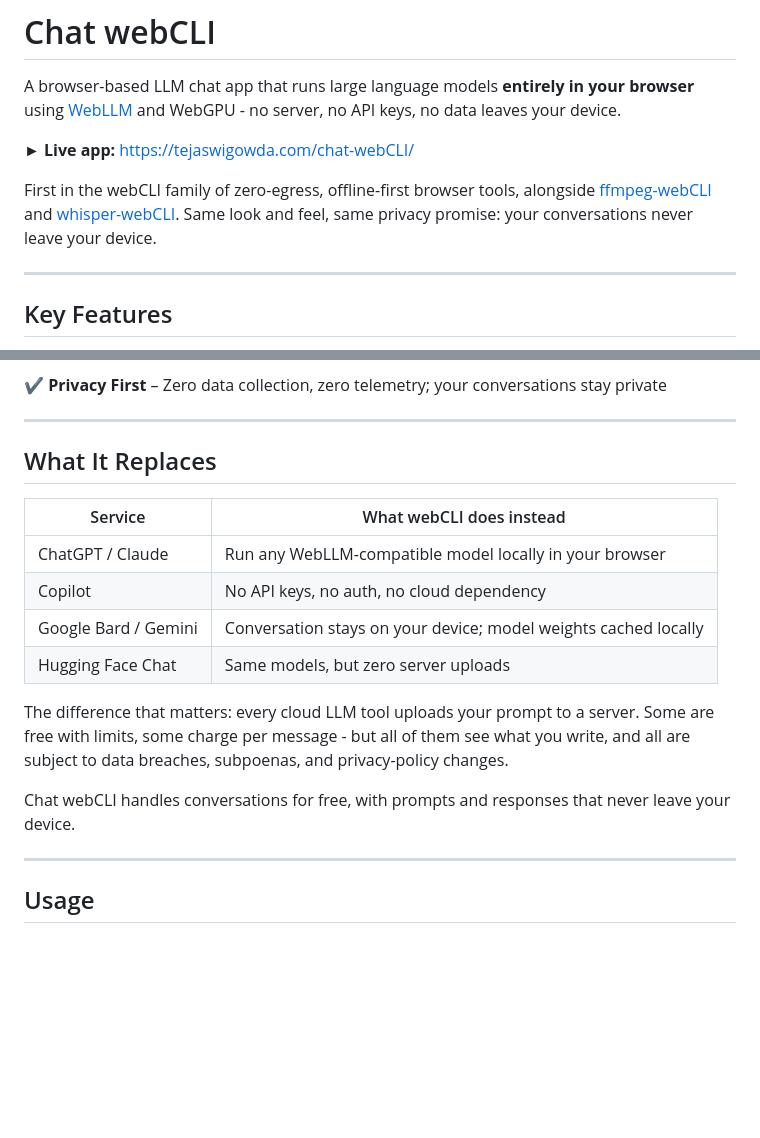
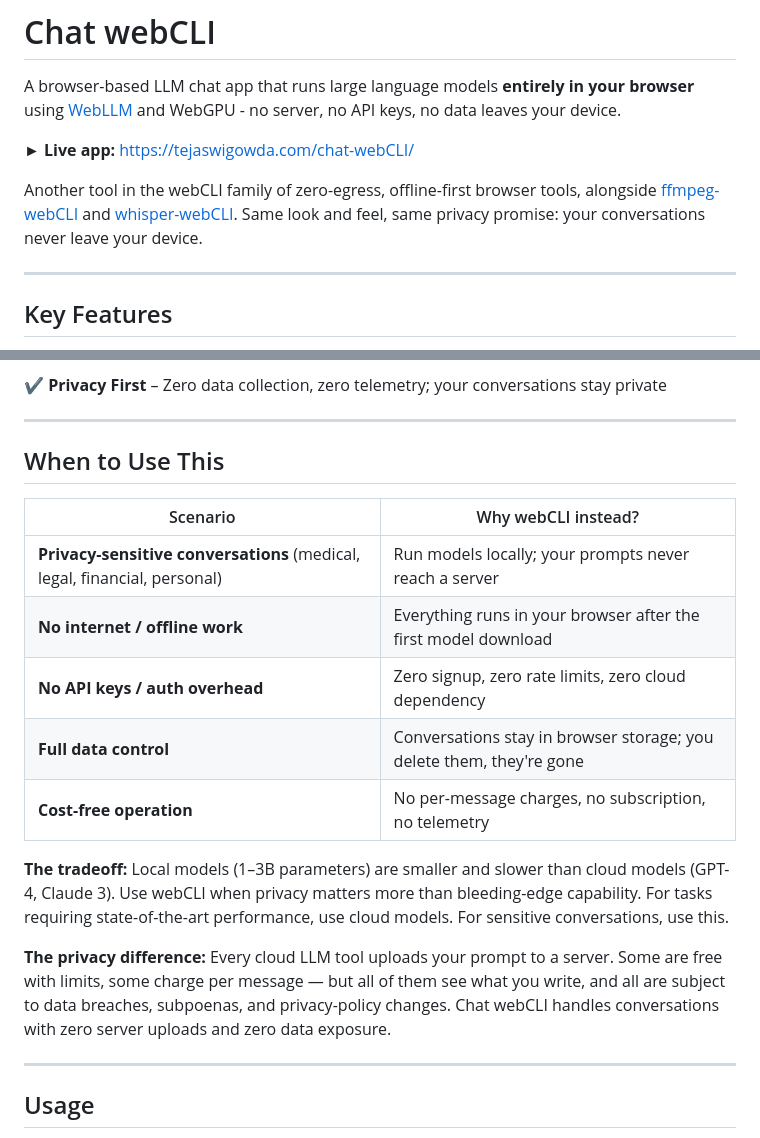
Before and after one commit to tejaswigowda/chat-webcli, a Markdown page: README.md, 2 parts joined by grey strips. GitHub-like rendering; blank space fills up the shorter version.

Commit message:
docs: reframe 'What It Replaces' to be honest about tradeoffs
- Changed from claiming parity with ChatGPT/Claude to 'When to Use This'
- Explicitly state the model quality tradeoff: local models are smaller/slower
- Emphasize privacy as the deciding factor, not capability parity
- Makes it defensible: 'use when privacy matters more than SOTA capability'
- Preempts criticism by being upfront about limitations

```diff
--- a/README.md
+++ b/README.md
@@ -4,7 +4,7 @@ A browser-based LLM chat app that runs large language models **entirely in your
 
 ► **Live app:** [https://tejaswigowda.com/chat-webCLI/](https://tejaswigowda.com/chat-webCLI/)
 
-First in the webCLI family of zero-egress, offline-first browser tools, alongside [ffmpeg-webCLI](https://github.com/tejaswigowda/ffmpeg-webCLI) and [whisper-webCLI](https://github.com/tejaswigowda/whisper-webCLI). Same look and feel, same privacy promise: your conversations never leave your device.
+Another tool in the webCLI family of zero-egress, offline-first browser tools, alongside [ffmpeg-webCLI](https://github.com/tejaswigowda/ffmpeg-webCLI) and [whisper-webCLI](https://github.com/tejaswigowda/whisper-webCLI). Same look and feel, same privacy promise: your conversations never leave your device.
 
 ---
 
@@ -44,18 +44,19 @@ First in the webCLI family of zero-egress, offline-first browser tools, alongsid
 
 ---
 
-## What It Replaces
+## When to Use This
 
-| Service | What webCLI does instead |
+| Scenario | Why webCLI instead? |
 |---|---|
-| ChatGPT / Claude | Run any WebLLM-compatible model locally in your browser |
-| Copilot | No API keys, no auth, no cloud dependency |
-| Google Bard / Gemini | Conversation stays on your device; model weights cached locally |
-| Hugging Face Chat | Same models, but zero server uploads |
+| **Privacy-sensitive conversations** (medical, legal, financial, personal) | Run models locally; your prompts never reach a server |
+| **No internet / offline work** | Everything runs in your browser after the first model download |
+| **No API keys / auth overhead** | Zero signup, zero rate limits, zero cloud dependency |
+| **Full data control** | Conversations stay in browser storage; you delete them, they're gone |
+| **Cost-free operation** | No per-message charges, no subscription, no telemetry |
 
-The difference that matters: every cloud LLM tool uploads your prompt to a server. Some are free with limits, some charge per message - but all of them see what you write, and all are subject to data breaches, subpoenas, and privacy-policy changes.
+**The tradeoff:** Local models (1–3B parameters) are smaller and slower than cloud models (GPT-4, Claude 3). Use webCLI when privacy matters more than bleeding-edge capability. For tasks requiring state-of-the-art performance, use cloud models. For sensitive conversations, use this.
 
-Chat webCLI handles conversations for free, with prompts and responses that never leave your device.
+**The privacy difference:** Every cloud LLM tool uploads your prompt to a server. Some are free with limits, some charge per message — but all of them see what you write, and all are subject to data breaches, subpoenas, and privacy-policy changes. Chat webCLI handles conversations with zero server uploads and zero data exposure.
 
 ---
 
```
